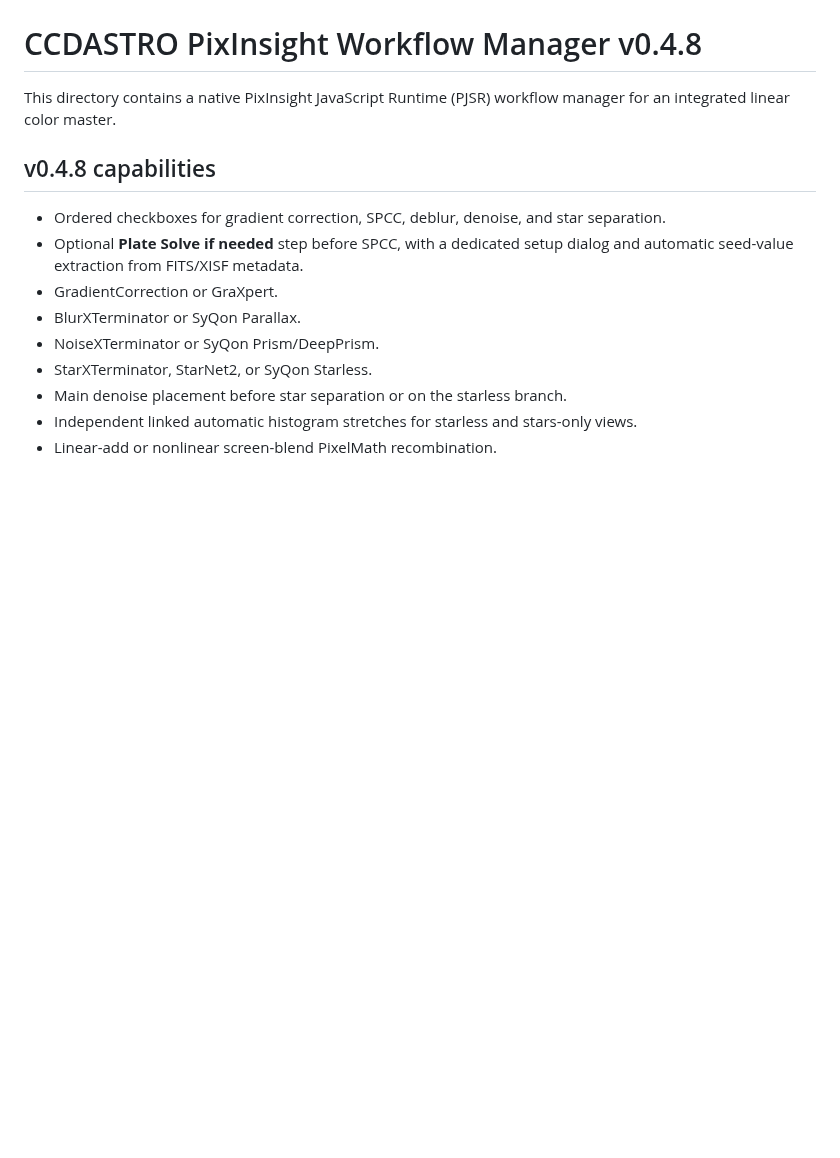
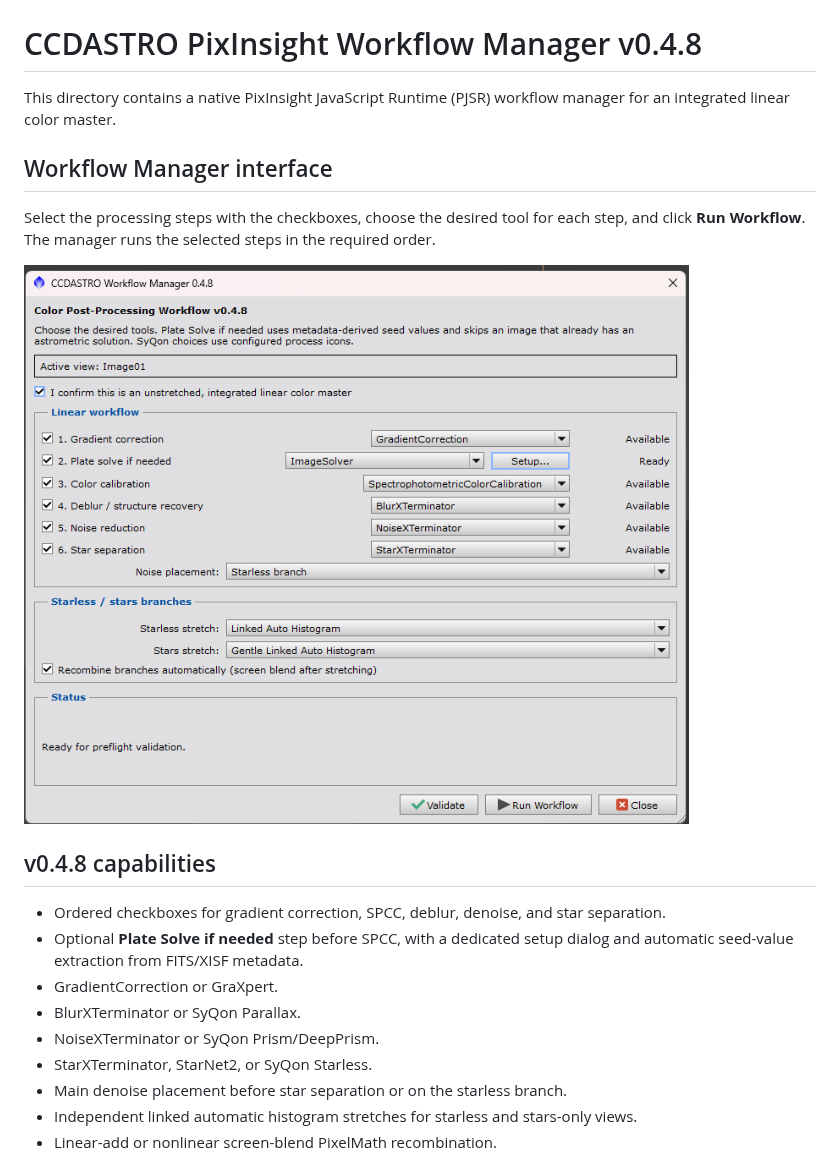
Before and after one commit to CCDASTRO/PixInsight-Workflow-Manager, a Markdown page: README.md, the part around the change. Rendered like a GitHub page; pictures changed too: docs/images/workflow-manager-0.4.8.png (added); blank space fills up the shorter version.

Commit message:
Pixinsight workflow update #18

```diff
--- a/README.md
+++ b/README.md
@@ -2,6 +2,14 @@
 
 This directory contains a native PixInsight JavaScript Runtime (PJSR) workflow
 manager for an integrated linear color master.
+
+## Workflow Manager interface
+
+Select the processing steps with the checkboxes, choose the desired tool for
+each step, and click **Run Workflow**. The manager runs the selected steps in
+the required order.
+
+![CCDASTRO Workflow Manager interface in PixInsight](docs/images/workflow-manager-0.4.8.png)
 
 ## v0.4.8 capabilities
 
```
